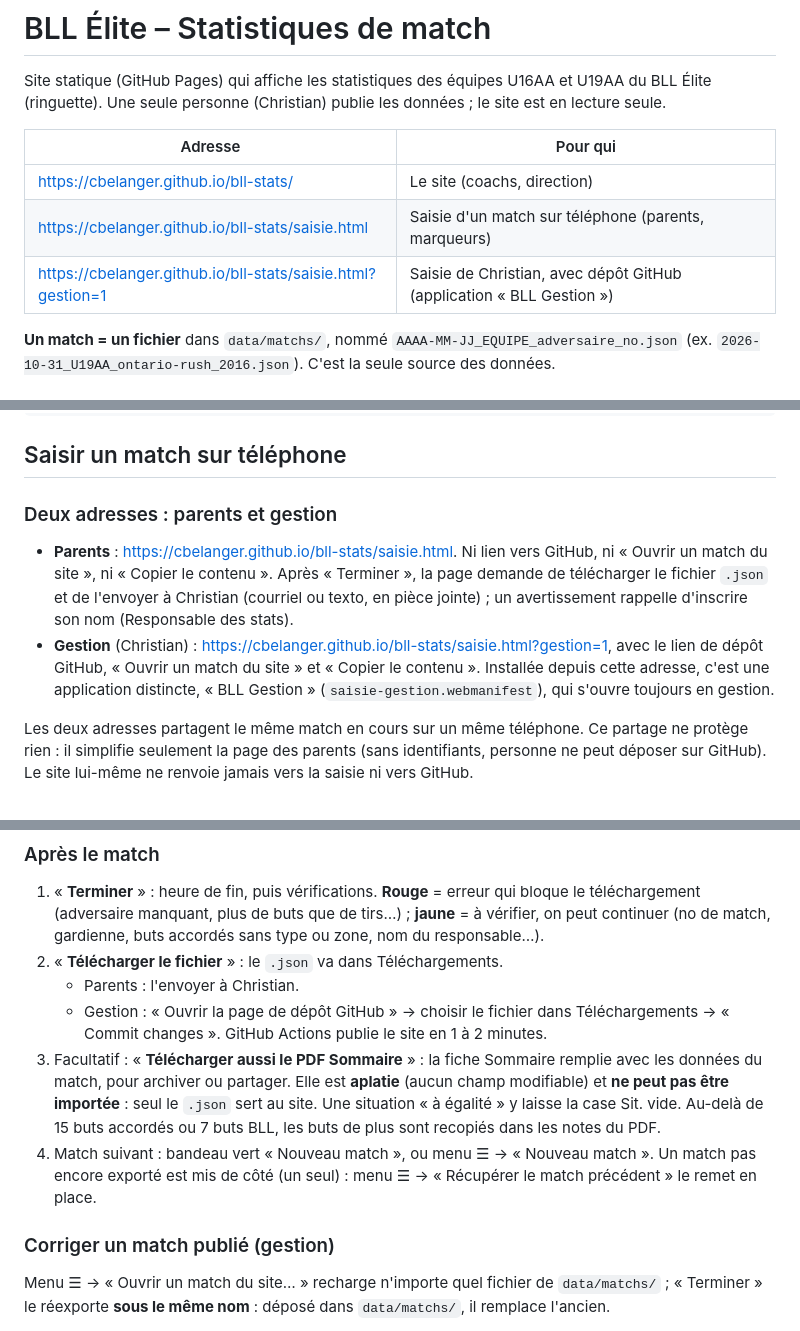
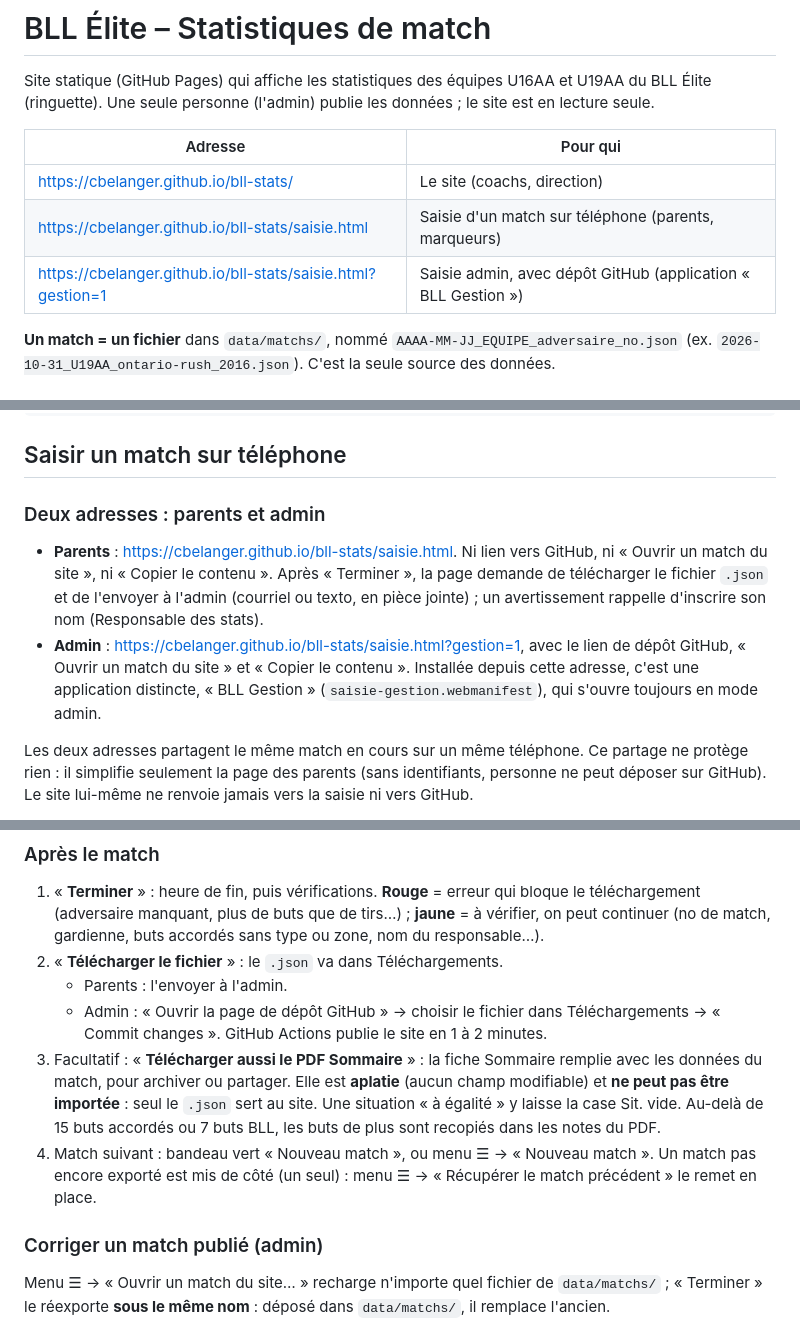
Before and after one commit to cbelanger/bll-stats, a Markdown page: README.md, 3 parts joined by grey strips. Drawn GitHub-style.

Commit message:
README : « admin » au lieu du prénom

```diff
--- a/README.md
+++ b/README.md
@@ -1,13 +1,13 @@
 # BLL Élite – Statistiques de match
 
 Site statique (GitHub Pages) qui affiche les statistiques des équipes U16AA et U19AA du BLL Élite (ringuette).
-Une seule personne (Christian) publie les données ; le site est en lecture seule.
+Une seule personne (l'admin) publie les données ; le site est en lecture seule.
 
 | Adresse | Pour qui |
 |---|---|
 | <https://cbelanger.github.io/bll-stats/> | Le site (coachs, direction) |
 | <https://cbelanger.github.io/bll-stats/saisie.html> | Saisie d'un match sur téléphone (parents, marqueurs) |
-| <https://cbelanger.github.io/bll-stats/saisie.html?gestion=1> | Saisie de Christian, avec dépôt GitHub (application « BLL Gestion ») |
+| <https://cbelanger.github.io/bll-stats/saisie.html?gestion=1> | Saisie admin, avec dépôt GitHub (application « BLL Gestion ») |
 
 **Un match = un fichier** dans `data/matchs/`, nommé `AAAA-MM-JJ_EQUIPE_adversaire_no.json`
 (ex. `2026-10-31_U19AA_ontario-rush_2016.json`). C'est la seule source des données.
@@ -37,14 +37,14 @@ Feuille papier ──► Sommaire PDF ──► pdf/ ───┘        (GitHub
 
 ## Saisir un match sur téléphone
 
-### Deux adresses : parents et gestion
+### Deux adresses : parents et admin
 
 - **Parents** : <https://cbelanger.github.io/bll-stats/saisie.html>. Ni lien vers GitHub, ni « Ouvrir un match du site »,
   ni « Copier le contenu ». Après « Terminer », la page demande de télécharger le fichier `.json` et de l'envoyer
-  à Christian (courriel ou texto, en pièce jointe) ; un avertissement rappelle d'inscrire son nom (Responsable des stats).
-- **Gestion** (Christian) : <https://cbelanger.github.io/bll-stats/saisie.html?gestion=1>, avec le lien de dépôt GitHub,
+  à l'admin (courriel ou texto, en pièce jointe) ; un avertissement rappelle d'inscrire son nom (Responsable des stats).
+- **Admin** : <https://cbelanger.github.io/bll-stats/saisie.html?gestion=1>, avec le lien de dépôt GitHub,
   « Ouvrir un match du site » et « Copier le contenu ». Installée depuis cette adresse, c'est une application distincte,
-  « BLL Gestion » (`saisie-gestion.webmanifest`), qui s'ouvre toujours en gestion.
+  « BLL Gestion » (`saisie-gestion.webmanifest`), qui s'ouvre toujours en mode admin.
 
 Les deux adresses partagent le même match en cours sur un même téléphone. Ce partage ne protège rien : il simplifie
 seulement la page des parents (sans identifiants, personne ne peut déposer sur GitHub). Le site lui-même ne renvoie
@@ -89,8 +89,8 @@ L'écran reste allumé pendant la saisie si le navigateur le permet.
    manquant, plus de buts que de tirs…) ; **jaune** = à vérifier, on peut continuer (no de match, gardienne, buts
    accordés sans type ou zone, nom du responsable…).
 2. « **Télécharger le fichier** » : le `.json` va dans Téléchargements.
-   - Parents : l'envoyer à Christian.
-   - Gestion : « Ouvrir la page de dépôt GitHub » → choisir le fichier dans Téléchargements → « Commit changes ».
+   - Parents : l'envoyer à l'admin.
+   - Admin : « Ouvrir la page de dépôt GitHub » → choisir le fichier dans Téléchargements → « Commit changes ».
      GitHub Actions publie le site en 1 à 2 minutes.
 3. Facultatif : « **Télécharger aussi le PDF Sommaire** » : la fiche Sommaire remplie avec les données du match, pour
    archiver ou partager. Elle est **aplatie** (aucun champ modifiable) et **ne peut pas être importée** : seul le `.json`
@@ -99,7 +99,7 @@ L'écran reste allumé pendant la saisie si le navigateur le permet.
 4. Match suivant : bandeau vert « Nouveau match », ou menu ☰ → « Nouveau match ». Un match pas encore exporté est mis
    de côté (un seul) : menu ☰ → « Récupérer le match précédent » le remet en place.
 
-### Corriger un match publié (gestion)
+### Corriger un match publié (admin)
 
 Menu ☰ → « Ouvrir un match du site… » recharge n'importe quel fichier de `data/matchs/` ; « Terminer » le réexporte
 **sous le même nom** : déposé dans `data/matchs/`, il remplace l'ancien.
```
Also changed, not shown: other parts of README.md (+2 -2 lines).
